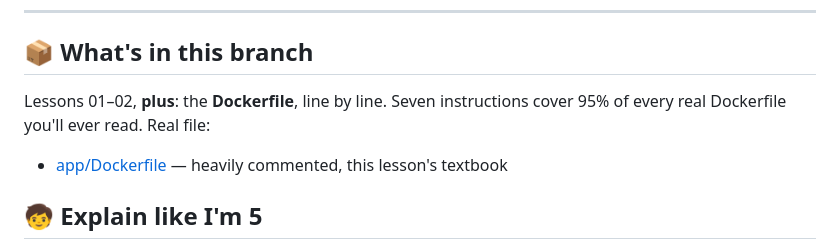
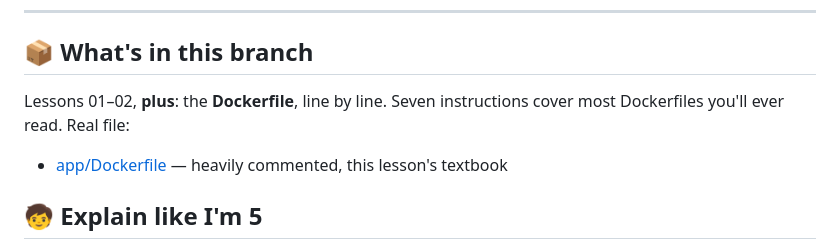
Before and after one commit to BaluRaut/learn-docker-school, a Markdown page: lessons/03-dockerfile/README.md, the part around the change. Drawn GitHub-style.

```diff
--- a/lessons/03-dockerfile/README.md
+++ b/lessons/03-dockerfile/README.md
@@ -7,7 +7,7 @@
 ## 📦 What's in this branch
 
 Lessons 01–02, **plus**: the **Dockerfile**, line by line. Seven instructions
-cover 95% of every real Dockerfile you'll ever read. Real file:
+cover most Dockerfiles you'll ever read. Real file:
 
 - [app/Dockerfile](../../app/Dockerfile) — heavily commented, this lesson's textbook
 
```
Also changed, not shown: lessons/02-images-layers/README.md (+13 -0 lines), lessons/08-image-hygiene/README.md (+4 -2 lines).
